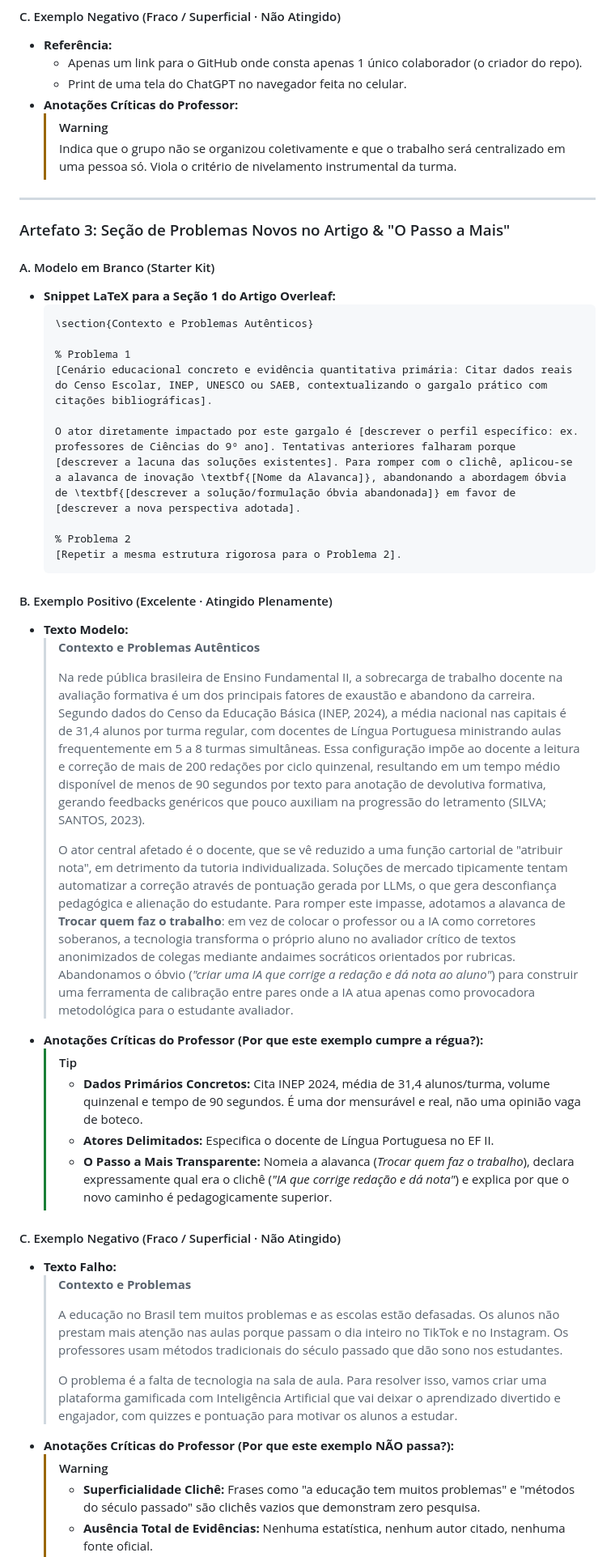
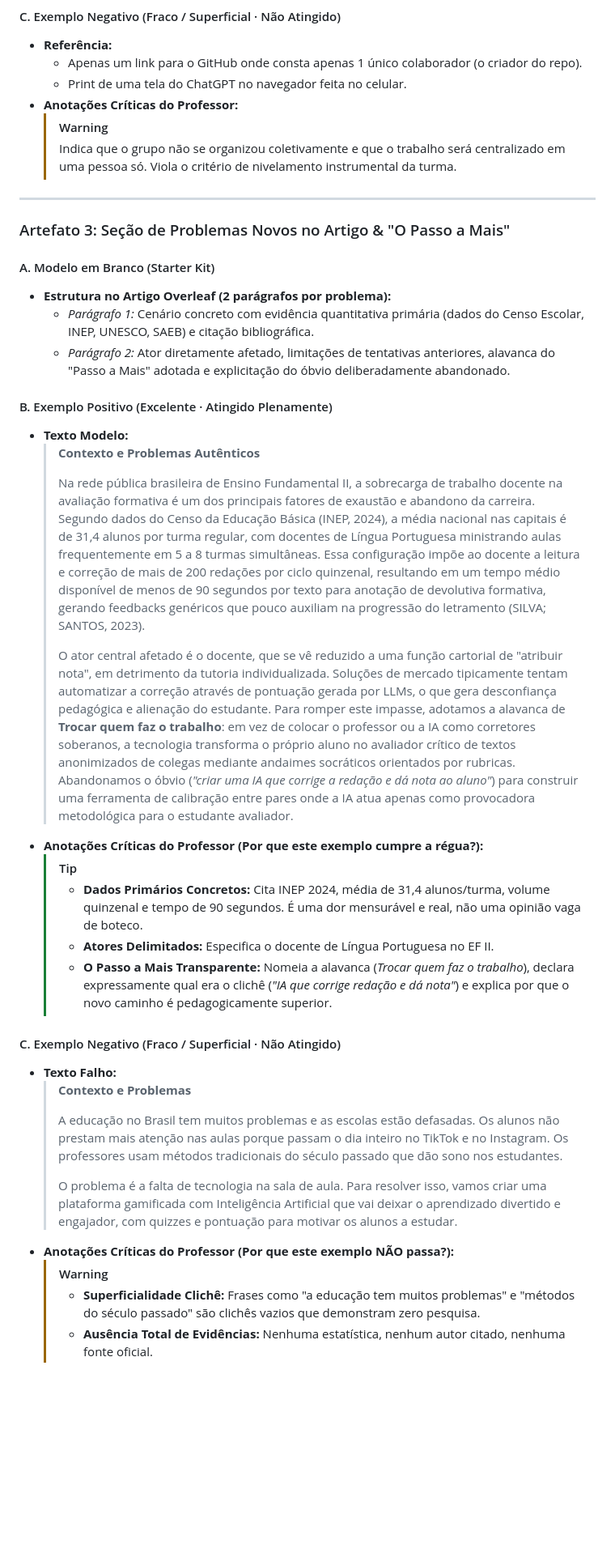
Before and after one commit to lsfcin/lsf-links, a Markdown page: techedu/cp01-materiais.md, the part around one of its changes. Shown at 81% size. Drawn GitHub-style; blank space fills up the shorter version.

````diff
--- a/techedu/cp01-materiais.md
+++ b/techedu/cp01-materiais.md
@@ -88,47 +102,61 @@ Cada artefato exigido neste checkpoint é apresentado através de três referên
   - Print de uma tela do ChatGPT no navegador feita no celular.
 - **Anotações Críticas do Professor:**
   > [!WARNING]
-  > Indica que o grupo não se organizou coletivamente e que o trabalho será centralizado em uma pessoa só. Viola o critério de nivelamento instrumental da turma.
+  > Indica que o grupo não se organizou coletivamente e que o trabalho será centralizado em uma pessoa só. Viola o
+  > critério de nivelamento instrumental da turma.
 
 ---
 
 ### Artefato 3: Seção de Problemas Novos no Artigo & "O Passo a Mais"
 
 #### A. Modelo em Branco (Starter Kit)
-- **Snippet LaTeX para a Seção 1 do Artigo Overleaf:**
-  ```latex
-  \section{Contexto e Problemas Autênticos}
-
-  % Problema 1
-  [Cenário educacional concreto e evidência quantitativa primária: Citar dados reais do Censo Escolar, INEP, UNESCO ou SAEB, contextualizando o gargalo prático com citações bibliográficas].
-
-  O ator diretamente impactado por este gargalo é [descrever o perfil específico: ex. professores de Ciências do 9º ano]. Tentativas anteriores falharam porque [descrever a lacuna das soluções existentes]. Para romper com o clichê, aplicou-se a alavanca de inovação \textbf{[Nome da Alavanca]}, abandonando a abordagem óbvia de \textbf{[descrever a solução/formulação óbvia abandonada]} em favor de [descrever a nova perspectiva adotada].
-
-  % Problema 2
-  [Repetir a mesma estrutura rigorosa para o Problema 2].
-  ```
+- **Estrutura no Artigo Overleaf (2 parágrafos por problema):**
+  - *Parágrafo 1:* Cenário concreto com evidência quantitativa primária (dados do Censo Escolar, INEP, UNESCO, SAEB) e
+    citação bibliográfica.
+  - *Parágrafo 2:* Ator diretamente afetado, limitações de tentativas anteriores, alavanca do "Passo a Mais" adotada e
+    explicitação do óbvio deliberadamente abandonado.
 
 #### B. Exemplo Positivo (Excelente · Atingido Plenamente)
 - **Texto Modelo:**
   > **Contexto e Problemas Autênticos**
   >
-  > Na rede pública brasileira de Ensino Fundamental II, a sobrecarga de trabalho docente na avaliação formativa é um dos principais fatores de exaustão e abandono da carreira. Segundo dados do Censo da Educação Básica (INEP, 2024), a média nacional nas capitais é de 31,4 alunos por turma regular, com docentes de Língua Portuguesa ministrando aulas frequentemente em 5 a 8 turmas simultâneas. Essa configuração impõe ao docente a leitura e correção de mais de 200 redações por ciclo quinzenal, resultando em um tempo médio disponível de menos de 90 segundos por texto para anotação de devolutiva formativa, gerando feedbacks genéricos que pouco auxiliam na progressão do letramento (SILVA; SANTOS, 2023).
+  > Na rede pública brasileira de Ensino Fundamental II, a sobrecarga de trabalho docente na avaliação formativa é um
+  > dos principais fatores de exaustão e abandono da carreira. Segundo dados do Censo da Educação Básica (INEP, 2024), a
+  > média nacional nas capitais é de 31,4 alunos por turma regular, com docentes de Língua Portuguesa ministrando aulas
+  > frequentemente em 5 a 8 turmas simultâneas. Essa configuração impõe ao docente a leitura e correção de mais de 200
+  > redações por ciclo quinzenal, resultando em um tempo médio disponível de menos de 90 segundos por texto para
+  > anotação de devolutiva formativa, gerando feedbacks genéricos que pouco auxiliam na progressão do letramento (SILVA;
+  > SANTOS, 2023).
   >
-  > O ator central afetado é o docente, que se vê reduzido a uma função cartorial de "atribuir nota", em detrimento da tutoria individualizada. Soluções de mercado tipicamente tentam automatizar a correção através de pontuação gerada por LLMs, o que gera desconfiança pedagógica e alienação do estudante. Para romper este impasse, adotamos a alavanca de **Trocar quem faz o trabalho**: em vez de colocar o professor ou a IA como corretores soberanos, a tecnologia transforma o próprio aluno no avaliador crítico de textos anonimizados de colegas mediante andaimes socráticos orientados por rubricas. Abandonamos o óbvio (*"criar uma IA que corrige a redação e dá nota ao aluno"*) para construir uma ferramenta de calibração entre pares onde a IA atua apenas como provocadora metodológica para o estudante avaliador.
+  > O ator central afetado é o docente, que se vê reduzido a uma função cartorial de "atribuir nota", em detrimento da
+  > tutoria individualizada. Soluções de mercado tipicamente tentam automatizar a correção através de pontuação gerada
+  > por LLMs, o que gera desconfiança pedagógica e alienação do estudante. Para romper este impasse, adotamos a alavanca
+  > de **Trocar quem faz o trabalho**: em vez de colocar o professor ou a IA como corretores soberanos, a tecnologia
+  > transforma o próprio aluno no avaliador crítico de textos anonimizados de colegas mediante andaimes socráticos
+  > orientados por rubricas. Abandonamos o óbvio (*"criar uma IA que corrige a redação e dá nota ao aluno"*) para
+  > construir uma ferramenta de calibração entre pares onde a IA atua apenas como provocadora metodológica para o
+  > estudante avaliador.
 - **Anotações Críticas do Professor (Por que este exemplo cumpre a régua?):**
   > [!TIP]
-  > - **Dados Primários Concretos:** Cita INEP 2024, média de 31,4 alunos/turma, volume quinzenal e tempo de 90 segundos. É uma dor mensurável e real, não uma opinião vaga de boteco.
+  > - **Dados Primários Concretos:** Cita INEP 2024, média de 31,4 alunos/turma, volume quinzenal e tempo de 90
+  >   segundos. É uma dor mensurável e real, não uma opinião vaga de boteco.
   > - **Atores Delimitados:** Especifica o docente de Língua Portuguesa no EF II.
-  > - **O Passo a Mais Transparente:** Nomeia a alavanca (*Trocar quem faz o trabalho*), declara expressamente qual era o clichê (*"IA que corrige redação e dá nota"*) e explica por que o novo caminho é pedagogicamente superior.
+  > - **O Passo a Mais Transparente:** Nomeia a alavanca (*Trocar quem faz o trabalho*), declara expressamente qual era
+  >   o clichê (*"IA que corrige redação e dá nota"*) e explica por que o novo caminho é pedagogicamente superior.
 
 #### C. Exemplo Negativo (Fraco / Superficial · Não Atingido)
 - **Texto Falho:**
   > **Contexto e Problemas**
   >
-  > A educação no Brasil tem muitos problemas e as escolas estão defasadas. Os alunos não prestam mais atenção nas aulas porque passam o dia inteiro no TikTok e no Instagram. Os professores usam métodos tradicionais do século passado que dão sono nos estudantes.
+  > A educação no Brasil tem muitos problemas e as escolas estão defasadas. Os alunos não prestam mais atenção nas aulas
+  > porque passam o dia inteiro no TikTok e no Instagram. Os professores usam métodos tradicionais do século passado que
+  > dão sono nos estudantes.
   >
-  > O problema é a falta de tecnologia na sala de aula. Para resolver isso, vamos criar uma plataforma gamificada com Inteligência Artificial que vai deixar o aprendizado divertido e engajador, com quizzes e pontuação para motivar os alunos a estudar.
+  > O problema é a falta de tecnologia na sala de aula. Para resolver isso, vamos criar uma plataforma gamificada com
+  > Inteligência Artificial que vai deixar o aprendizado divertido e engajador, com quizzes e pontuação para motivar os
+  > alunos a estudar.
 - **Anotações Críticas do Professor (Por que este exemplo NÃO passa?):**
   > [!WARNING]
-  > - **Superficialidade Clichê:** Frases como "a educação tem muitos problemas" e "métodos do século passado" são clichês vazios que demonstram zero pesquisa.
+  > - **Superficialidade Clichê:** Frases como "a educação tem muitos problemas" e "métodos do século passado" são
+  >   clichês vazios que demonstram zero pesquisa.
   > - **Ausência Total de Evidências:** Nenhuma estatística, nenhum autor citado, nenhuma fonte oficial.
````
Also changed, not shown: other parts of techedu/cp01-materiais.md (+41 -43 lines), techedu/cp01-metodologia.md (+56 -25 lines).
